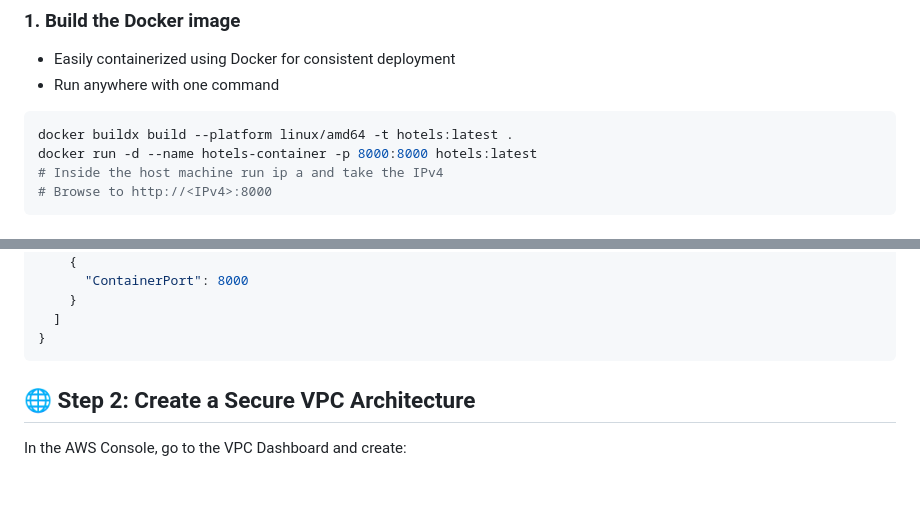
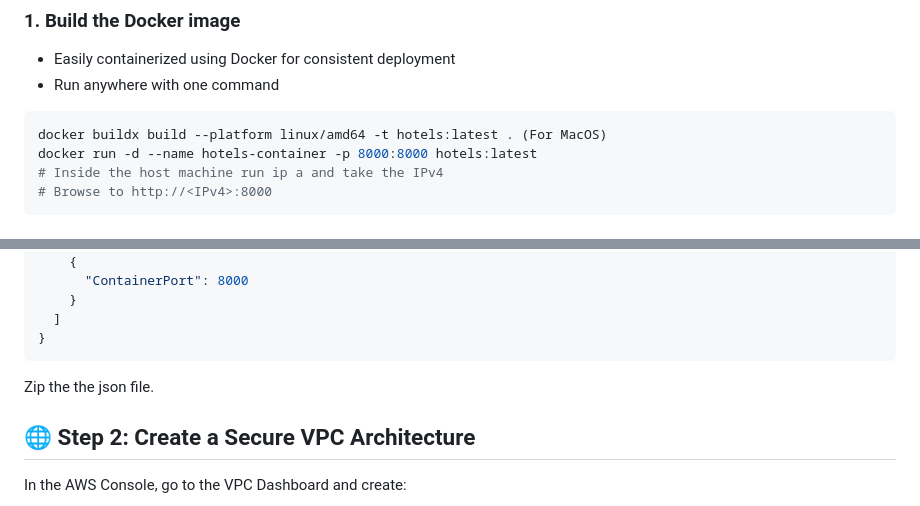
Before and after one commit to Daniel2369/myHotel_DevOps_MidTerm, a Markdown page: readme.md, 2 parts joined by grey strips. GitHub-like rendering; blank space fills up the shorter version.

````diff
--- a/readme.md
+++ b/readme.md
@@ -109,7 +109,7 @@ hotel-room-management/
 - Run anywhere with one command
 
 ```bash
-docker buildx build --platform linux/amd64 -t hotels:latest .
+docker buildx build --platform linux/amd64 -t hotels:latest . (For MacOS)
 docker run -d --name hotels-container -p 8000:8000 hotels:latest
 # Inside the host machine run ip a and take the IPv4
 # Browse to http://<IPv4>:8000
@@ -160,6 +160,7 @@ Create a file named `Dockerrun.aws.json` in the root of your project and zip it:
   ]
 }
 ```
+Zip the the json file.
 
 ## 🌐 Step 2: Create a Secure VPC Architecture
 In the AWS Console, go to the VPC Dashboard and create:
````
Also changed, not shown: other parts of readme.md (+10 -7 lines).
